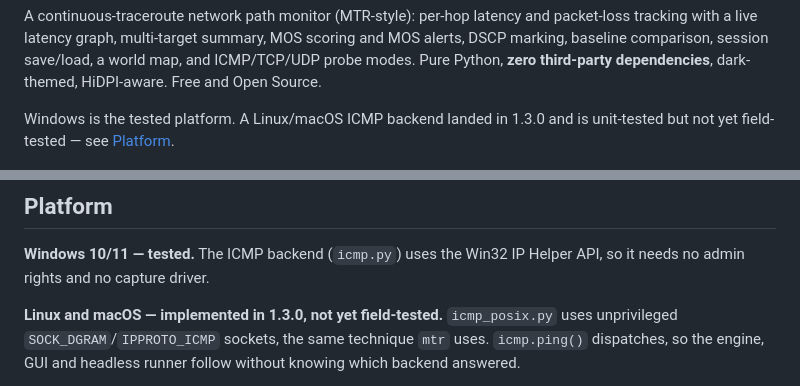
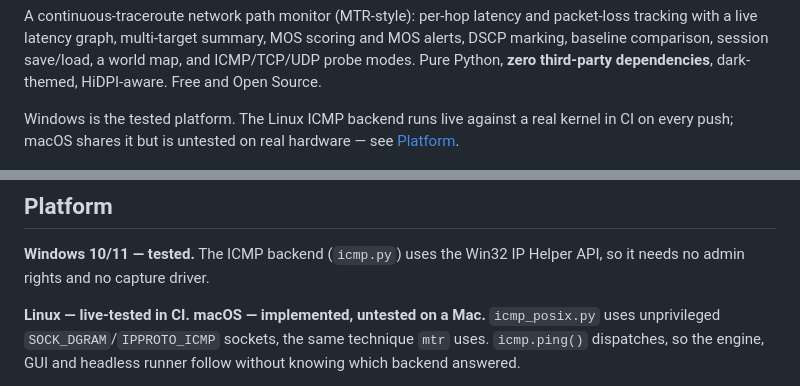
Before and after one commit to jamesccupps/PingerPlot, a Markdown page: README.md, 2 parts joined by grey strips. GitHub-like rendering.

```diff
--- a/README.md
+++ b/README.md
@@ -12,8 +12,9 @@ and MOS alerts, DSCP marking, baseline comparison, session save/load, a world ma
 and ICMP/TCP/UDP probe modes. Pure Python, **zero third-party dependencies**,
 dark-themed, HiDPI-aware. Free and Open Source.
 
-Windows is the tested platform. A Linux/macOS ICMP backend landed in 1.3.0 and is
-unit-tested but not yet field-tested — see [Platform](#platform).
+Windows is the tested platform. The Linux ICMP backend runs live against a real
+kernel in CI on every push; macOS shares it but is untested on real hardware —
+see [Platform](#platform).
 
 ![PingerPlot — dark theme, multi-target sidebar, hop table and latency graph](docs/screenshot.png)
 
@@ -211,7 +212,7 @@ plain one, and two runs that don't say which aren't comparable.
 **Windows 10/11 — tested.** The ICMP backend (`icmp.py`) uses the Win32 IP
 Helper API, so it needs no admin rights and no capture driver.
 
-**Linux and macOS — implemented in 1.3.0, not yet field-tested.**
+**Linux — live-tested in CI. macOS — implemented, untested on a Mac.**
 `icmp_posix.py` uses unprivileged `SOCK_DGRAM`/`IPPROTO_ICMP` sockets, the same
 technique `mtr` uses. `icmp.ping()` dispatches, so the engine, GUI and headless
 runner follow without knowing which backend answered.
```
Also changed, not shown: other parts of README.md (+18 -8 lines).
